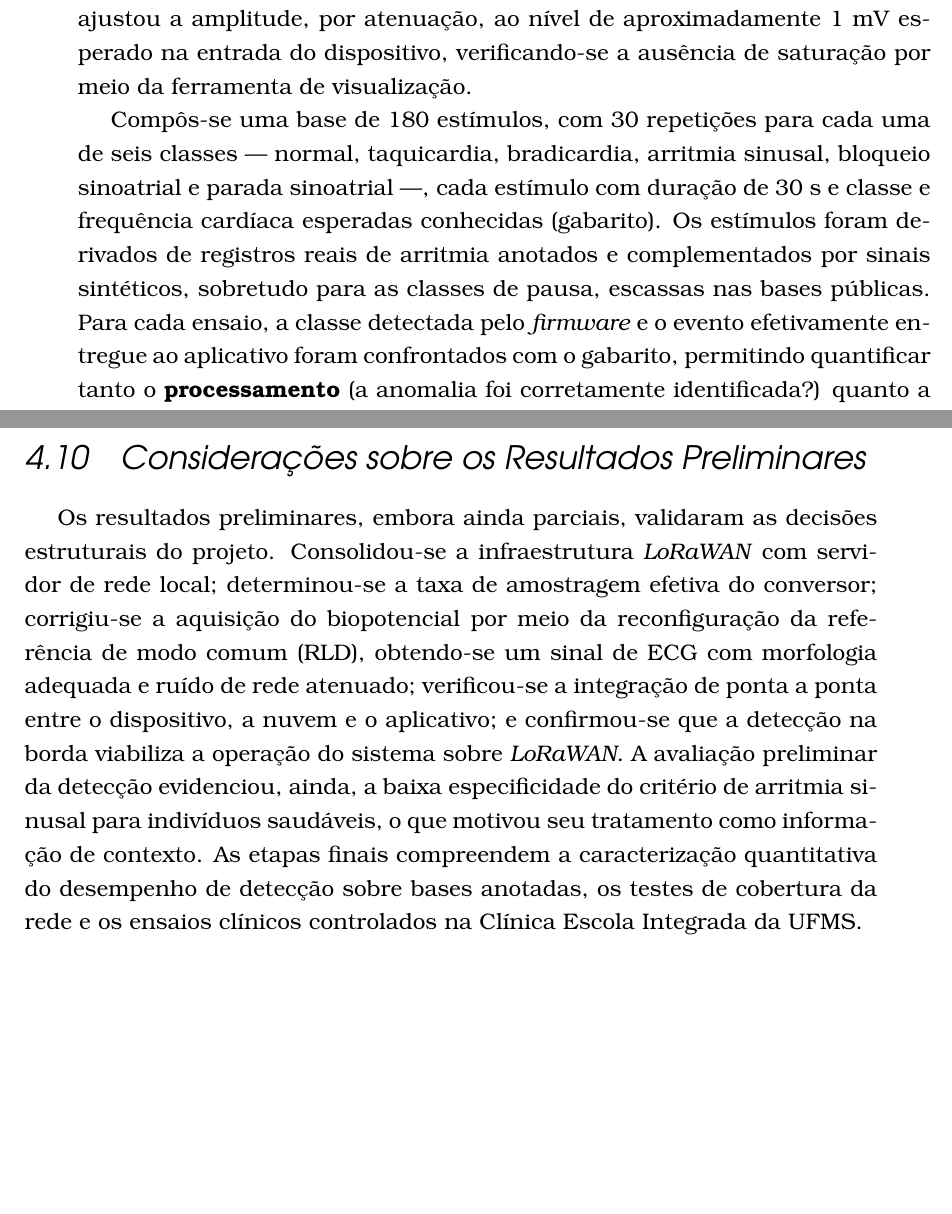
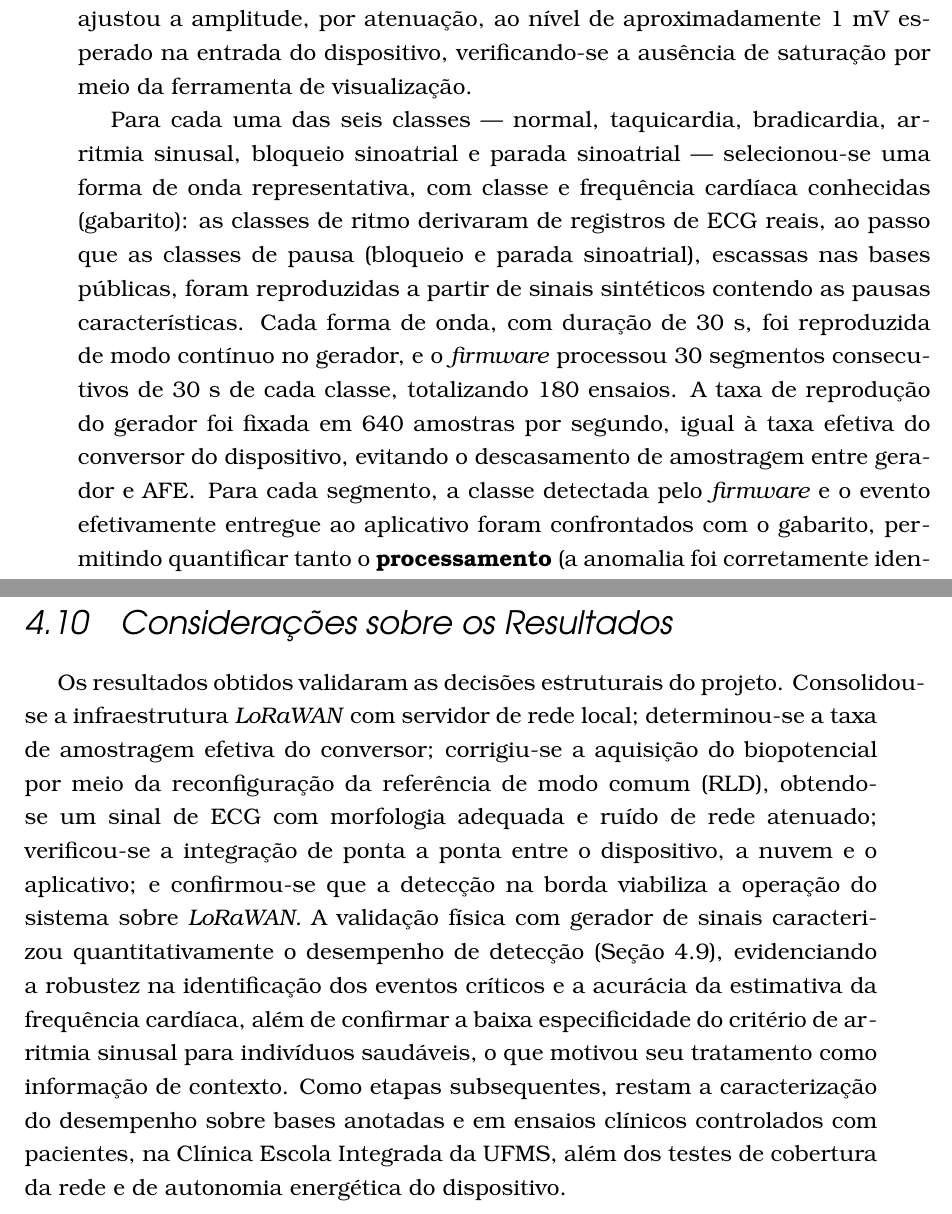
Before and after one commit to ezefferth/dissertacao-mestrado, a LaTeX thesis (tese.tex, which reads 3_met.tex, 4_resultados.tex): two parts of pages 55 and 68 of 81, joined at a grey line, cut so that both start at the same text, the shorter picture padded with empty space. The pictures show the PDF file tese.pdf that the author committed with the source.

Commit message:
tese: alinha metodologia a bateria executada e remove enquadramento preliminar
Metodologia (3_met, sec:validacaoGerador): descrevia 180 estimulos distintos
derivados de bases anotadas; a bateria executada usou 1 forma de onda
representativa por classe (real p/ ritmos, sintetica p/ pausas), reproduzida
continuamente, 30 segmentos consecutivos por classe = 180 ensaios. Texto
corrigido; acrescentada a nota do update rate 640 S/s (casa com o AFE).

Remocao do enquadramento "preliminar/parcial" onde a validacao quantitativa
agora sustenta o resultado (intro do cap.4, secao de consideracoes, resumo,
conclusoes). Preservadas as mencoes legitimamente preliminares (ensaio de
aquisicao pre-RLD; avaliacao em bancada no autor) e os itens genuinamente
futuros (ensaios clinicos, cobertura de rede, autonomia).

Consideracoes e Limitacoes repontadas para sec:resValidacaoGerador; limitacao
da conclusao atualizada: o artefato de aquisicao foi corrigido (RLD), restando
a verificacao sobre ECG de pacientes reais. 81 paginas.

Co-Authored-By: Claude Opus 4.8 (1M context) <noreply@anthropic.com>

```diff
--- a/3_met.tex
+++ b/3_met.tex
@@ -489,6 +489,6 @@ A validação do sistema foi conduzida de forma incremental, acompanhando o dese
 
 Para avaliar objetivamente a cadeia de processamento e transmissão, isolando-a da variabilidade inerente à aquisição por eletrodos no corpo, empregou-se um gerador de sinais (\textit{National Instruments} myDAQ, operado pelo \textit{software} NI-ELVISmx) como fonte de formas de onda de \acs{ECG} de classe conhecida. Os sinais foram reproduzidos na saída analógica do gerador e injetados diretamente no conector de entrada do dispositivo, no lugar dos eletrodos, submetendo a mesma forma de onda ao \acs{AFE}, ao \textit{firmware} de detecção e ao enlace \textit{LoRaWAN}. Como a saída do gerador excede a faixa fisiológica, uma etapa de calibração ajustou a amplitude, por atenuação, ao nível de aproximadamente 1~mV esperado na entrada do dispositivo, verificando-se a ausência de saturação por meio da ferramenta de visualização.
 
-Compôs-se uma base de 180 estímulos, com 30 repetições para cada uma de seis classes — normal, taquicardia, bradicardia, arritmia sinusal, bloqueio sinoatrial e parada sinoatrial —, cada estímulo com duração de 30~s e classe e frequência cardíaca esperadas conhecidas (gabarito). Os estímulos foram derivados de registros reais de arritmia anotados e complementados por sinais sintéticos, sobretudo para as classes de pausa, escassas nas bases públicas. Para cada ensaio, a classe detectada pelo \textit{firmware} e o evento efetivamente entregue ao aplicativo foram confrontados com o gabarito, permitindo quantificar tanto o \textbf{processamento} (a anomalia foi corretamente identificada?) quanto a \textbf{transmissão} (o evento correto chegou ao aplicativo?). O desempenho foi expresso por meio de uma matriz de confusão e das métricas de sensibilidade, especificidade, valores preditivos positivo e negativo e acurácia por classe, além do erro de estimativa da frequência cardíaca, em conformidade com o protocolo do trabalho que fundamentou o algoritmo de detecção (Seção~\ref{sec:deteccaoBorda}).
+Para cada uma das seis classes — normal, taquicardia, bradicardia, arritmia sinusal, bloqueio sinoatrial e parada sinoatrial — selecionou-se uma forma de onda representativa, com classe e frequência cardíaca conhecidas (gabarito): as classes de ritmo derivaram de registros de \acs{ECG} reais, ao passo que as classes de pausa (bloqueio e parada sinoatrial), escassas nas bases públicas, foram reproduzidas a partir de sinais sintéticos contendo as pausas características. Cada forma de onda, com duração de 30~s, foi reproduzida de modo contínuo no gerador, e o \textit{firmware} processou 30 segmentos consecutivos de 30~s de cada classe, totalizando 180 ensaios. A taxa de reprodução do gerador foi fixada em 640 amostras por segundo, igual à taxa efetiva do conversor do dispositivo, evitando o descasamento de amostragem entre gerador e \acs{AFE}. Para cada segmento, a classe detectada pelo \textit{firmware} e o evento efetivamente entregue ao aplicativo foram confrontados com o gabarito, permitindo quantificar tanto o \textbf{processamento} (a anomalia foi corretamente identificada?) quanto a \textbf{transmissão} (o evento correto chegou ao aplicativo?). O desempenho foi expresso por meio de uma matriz de confusão e das métricas de sensibilidade, especificidade, valores preditivos positivo e negativo e acurácia por classe, além do erro de estimativa da frequência cardíaca, em conformidade com o protocolo do trabalho que fundamentou o algoritmo de detecção (Seção~\ref{sec:deteccaoBorda}).
 
 A validação da cobertura da rede e os ensaios clínicos com pacientes em atividade física supervisionada, na Clínica Escola Integrada da \acs{UFMS}, constituem etapas previstas para a conclusão do trabalho.
--- a/4_resultados.tex
+++ b/4_resultados.tex
@@ -1,7 +1,7 @@
 \chapter{Resultados Preliminares}
 \label{chap:resultados}
 
-Neste capítulo são apresentados e discutidos os resultados preliminares obtidos ao longo do desenvolvimento do sistema. Os experimentos e implementações concentraram-se na construção do protótipo do dispositivo, no desenvolvimento do \textit{firmware} embarcado, na configuração da infraestrutura de rede \textit{LoRaWAN}, no desenvolvimento do aplicativo móvel, na caracterização da aquisição do sinal pelo \acs{AFE} ADS1293, na validação do fluxo de dados de ponta a ponta — do dispositivo embarcado à nuvem — e na verificação da estratégia de detecção na borda como solução para as restrições de transmissão do protocolo.
+Neste capítulo são apresentados e discutidos os resultados obtidos ao longo do desenvolvimento do sistema. Os experimentos e implementações concentraram-se na construção do protótipo do dispositivo, no desenvolvimento do \textit{firmware} embarcado, na configuração da infraestrutura de rede \textit{LoRaWAN}, no desenvolvimento do aplicativo móvel, na caracterização da aquisição do sinal pelo \acs{AFE} ADS1293, na validação do fluxo de dados de ponta a ponta — do dispositivo embarcado à nuvem — e na verificação da estratégia de detecção na borda como solução para as restrições de transmissão do protocolo.
 
 
 \section{Construção do Protótipo do Dispositivo}
@@ -271,7 +271,7 @@ Bradicardia & 30 & 0,6 & 4,0  & 0,9 \\
 
 Em síntese, a validação física confirmou a robustez da detecção dos eventos críticos — bradicardia, taquicardia, bloqueio e parada sinoatrial —, com acurácias por classe entre 93,3\,\% e 96,1\,\% e ausência de falsos positivos entre eles, além de estimativa acurada da frequência cardíaca. A baixa especificidade restringiu-se à arritmia sinusal, limitação já caracterizada e mitigada no nível da aplicação pela confirmação por persistência (Seção~\ref{sec:resArritmia}).
 
-\section{Considerações sobre os Resultados Preliminares}
+\section{Considerações sobre os Resultados}
 \label{sec:resConsideracoes}
 
-Os resultados preliminares, embora ainda parciais, validaram as decisões estruturais do projeto. Consolidou-se a infraestrutura \textit{LoRaWAN} com servidor de rede local; determinou-se a taxa de amostragem efetiva do conversor; corrigiu-se a aquisição do biopotencial por meio da reconfiguração da referência de modo comum (RLD), obtendo-se um sinal de \acs{ECG} com morfologia adequada e ruído de rede atenuado; verificou-se a integração de ponta a ponta entre o dispositivo, a nuvem e o aplicativo; e confirmou-se que a detecção na borda viabiliza a operação do sistema sobre \textit{LoRaWAN}. A avaliação preliminar da detecção evidenciou, ainda, a baixa especificidade do critério de arritmia sinusal para indivíduos saudáveis, o que motivou seu tratamento como informação de contexto. As etapas finais compreendem a caracterização quantitativa do desempenho de detecção sobre bases anotadas, os testes de cobertura da rede e os ensaios clínicos controlados na Clínica Escola Integrada da \acs{UFMS}.
+Os resultados obtidos validaram as decisões estruturais do projeto. Consolidou-se a infraestrutura \textit{LoRaWAN} com servidor de rede local; determinou-se a taxa de amostragem efetiva do conversor; corrigiu-se a aquisição do biopotencial por meio da reconfiguração da referência de modo comum (RLD), obtendo-se um sinal de \acs{ECG} com morfologia adequada e ruído de rede atenuado; verificou-se a integração de ponta a ponta entre o dispositivo, a nuvem e o aplicativo; e confirmou-se que a detecção na borda viabiliza a operação do sistema sobre \textit{LoRaWAN}. A validação física com gerador de sinais caracterizou quantitativamente o desempenho de detecção (Seção~\ref{sec:resValidacaoGerador}), evidenciando a robustez na identificação dos eventos críticos e a acurácia da estimativa da frequência cardíaca, além de confirmar a baixa especificidade do critério de arritmia sinusal para indivíduos saudáveis, o que motivou seu tratamento como informação de contexto. Como etapas subsequentes, restam a caracterização do desempenho sobre bases anotadas e em ensaios clínicos controlados com pacientes, na Clínica Escola Integrada da \acs{UFMS}, além dos testes de cobertura da rede e de autonomia energética do dispositivo.
```
Also changed, not shown: 7_conclusoes.tex (+3 -3 lines), resumo.tex (+1 -1 lines), tese.pdf, 4_resultados.tex (2 more changed lines).
